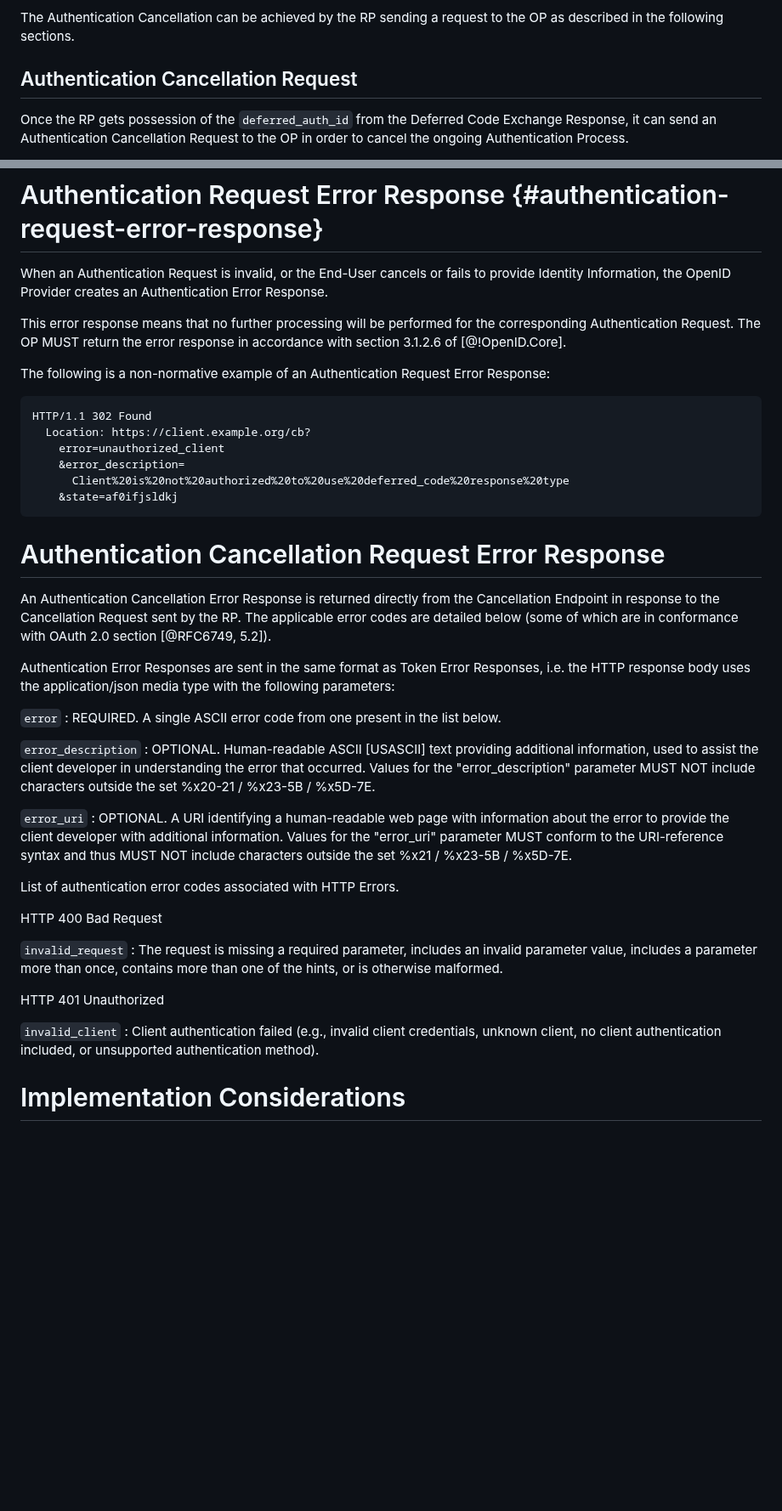
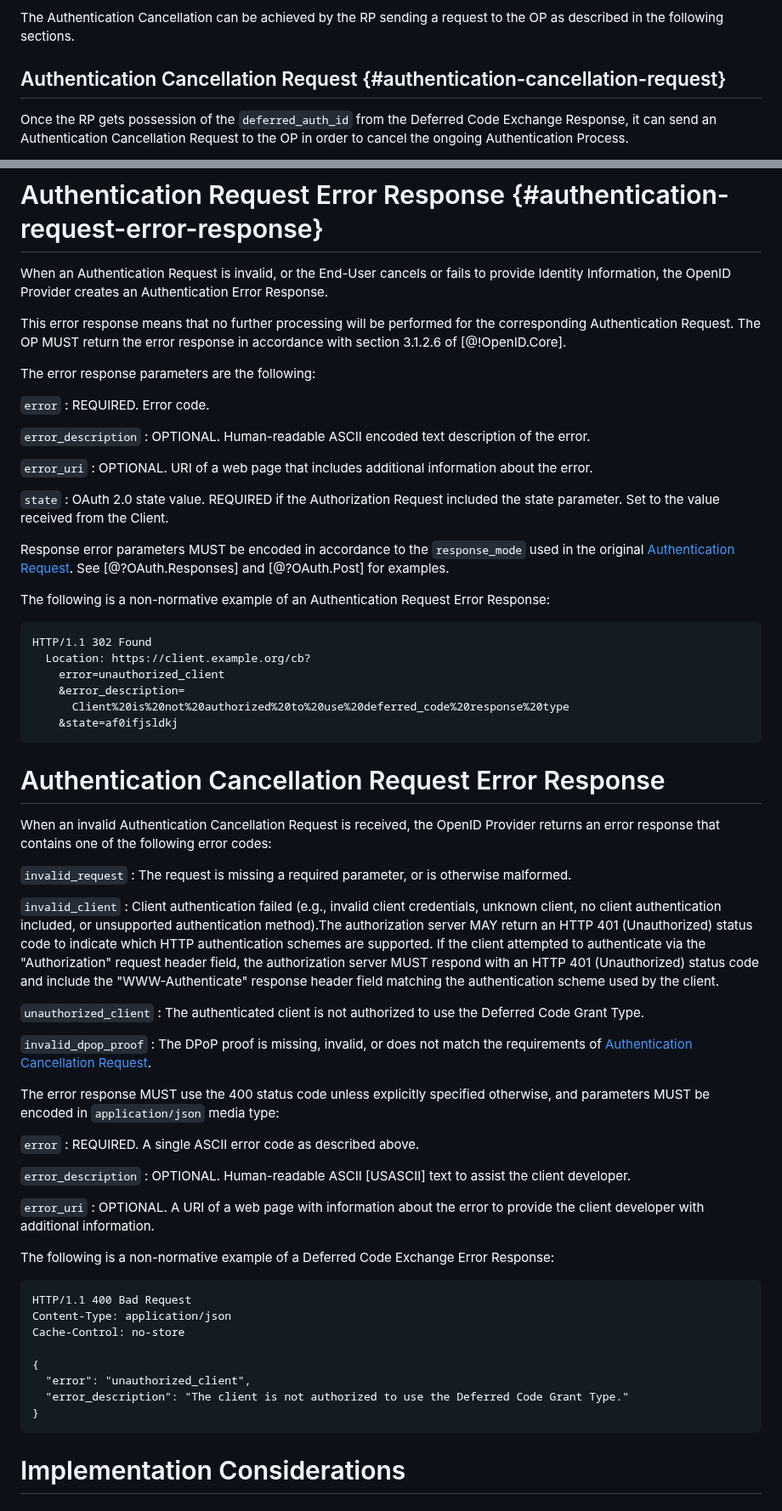
Before and after one commit to gniero/oidc-dtr-resources, a Markdown page: openid-deferred-token-response-1_0.md, 2 parts joined by grey strips. Shown at 85% size. Rendered like a GitHub page; blank space fills up the shorter version.

Commit message:
adds error responses - definitions and details

````diff
--- a/openid-deferred-token-response-1_0.md
+++ b/openid-deferred-token-response-1_0.md
@@ -441,7 +441,7 @@ Other mechanisms such as a timeout parameter in the authentication request MAY b
 
 The Authentication Cancellation can be achieved by the RP sending a request to the OP as described in the following sections.
 
-## Authentication Cancellation Request
+## Authentication Cancellation Request {#authentication-cancellation-request}
 
 Once the RP gets possession of the `deferred_auth_id` from the Deferred Code Exchange Response, it can send an Authentication Cancellation Request to the OP in order to cancel the ongoing Authentication Process.
 
@@ -557,6 +583,23 @@ When an Authentication Request is invalid, or the End-User cancels or fails to p
 
 This error response means that no further processing will be performed for the corresponding Authentication Request. The OP MUST return the error response in accordance with section 3.1.2.6 of [@!OpenID.Core].
 
+The error response parameters are the following:
+
+`error`
+: REQUIRED. Error code.
+
+`error_description`
+: OPTIONAL. Human-readable ASCII encoded text description of the error.
+
+`error_uri`
+: OPTIONAL. URI of a web page that includes additional information about the error.
+
+`state`
+: OAuth 2.0 state value. REQUIRED if the Authorization Request included the state parameter. Set to the value received from the Client.
+
+Response error parameters MUST be encoded in accordance to the `response_mode` used in the original [Authentication Request](#authentication-request). See [@?OAuth.Responses] and [@?OAuth.Post] for examples.
+
+
 The following is a non-normative example of an Authentication Request Error Response:
 
 ```
@@ -570,30 +613,43 @@ HTTP/1.1 302 Found
 
 # Authentication Cancellation Request Error Response
 
-An Authentication Cancellation Error Response is returned directly from the Cancellation Endpoint in response to the Cancellation Request sent by the RP. The applicable error codes are detailed below (some of which are in conformance with OAuth 2.0 section [@RFC6749, 5.2]).
+When an invalid Authentication Cancellation Request is received, the OpenID Provider returns an error response that contains one of the following error codes:
 
-Authentication Error Responses are sent in the same format as Token Error Responses, i.e. the HTTP response body uses the application/json media type with the following parameters:
+`invalid_request`
+: The request is missing a required parameter, or is otherwise malformed.
+
+`invalid_client`
+: Client authentication failed (e.g., invalid client credentials, unknown client, no client authentication included, or unsupported authentication method).The authorization server MAY return an HTTP 401 (Unauthorized) status code to indicate which HTTP authentication schemes are supported.  If the client attempted to authenticate via the "Authorization" request header field, the authorization server MUST respond with an HTTP 401 (Unauthorized) status code and include the "WWW-Authenticate" response header field matching the authentication scheme used by the client.
+
+`unauthorized_client`
+: The authenticated client is not authorized to use the Deferred Code Grant Type.
+
+`invalid_dpop_proof`
+: The DPoP proof is missing, invalid, or does not match the requirements of [Authentication Cancellation Request](#authentication-cancellation-request).
+
+The error response MUST use the 400 status code unless explicitly specified otherwise, and parameters MUST be encoded in `application/json` media type:
 
 `error`
-: REQUIRED. A single ASCII error code from one present in the list below.
+: REQUIRED. A single ASCII error code as described above.
 
 `error_description`
-: OPTIONAL. Human-readable ASCII [USASCII] text providing additional information, used to assist the client developer in understanding the error that occurred. Values for the "error_description" parameter MUST NOT include characters outside the set %x20-21 / %x23-5B / %x5D-7E.
+: OPTIONAL. Human-readable ASCII [USASCII] text to assist the client developer.
 
 `error_uri`
-: OPTIONAL. A URI identifying a human-readable web page with information about the error to provide the client developer with additional information. Values for the "error_uri" parameter MUST conform to the URI-reference syntax and thus MUST NOT include characters outside the set %x21 / %x23-5B / %x5D-7E.
+: OPTIONAL. A URI of a web page with information about the error to provide the client developer with additional information.
 
-List of authentication error codes associated with HTTP Errors.
+The following is a non-normative example of a Deferred Code Exchange Error Response:
 
-HTTP 400 Bad Request
+```
+HTTP/1.1 400 Bad Request
+Content-Type: application/json
+Cache-Control: no-store
 
-`invalid_request`
-: The request is missing a required parameter, includes an invalid parameter value, includes a parameter more than once, contains more than one of the hints, or is otherwise malformed.
-
-HTTP 401 Unauthorized
-
-`invalid_client`
-: Client authentication failed (e.g., invalid client credentials, unknown client, no client authentication included, or unsupported authentication method).
+{
+  "error": "unauthorized_client",
+  "error_description": "The client is not authorized to use the Deferred Code Grant Type."
+}
+```
 
 # Implementation Considerations
 
````
Also changed, not shown: other parts of openid-deferred-token-response-1_0.md (+67 -11 lines).
